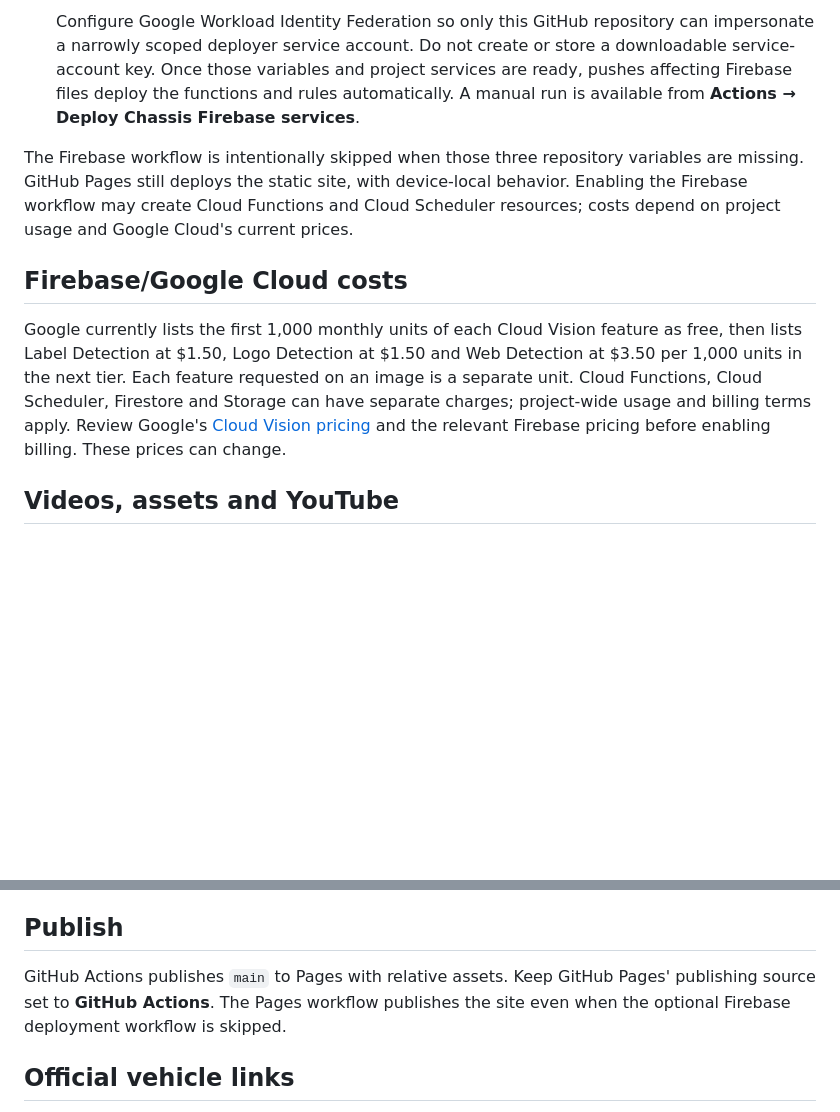
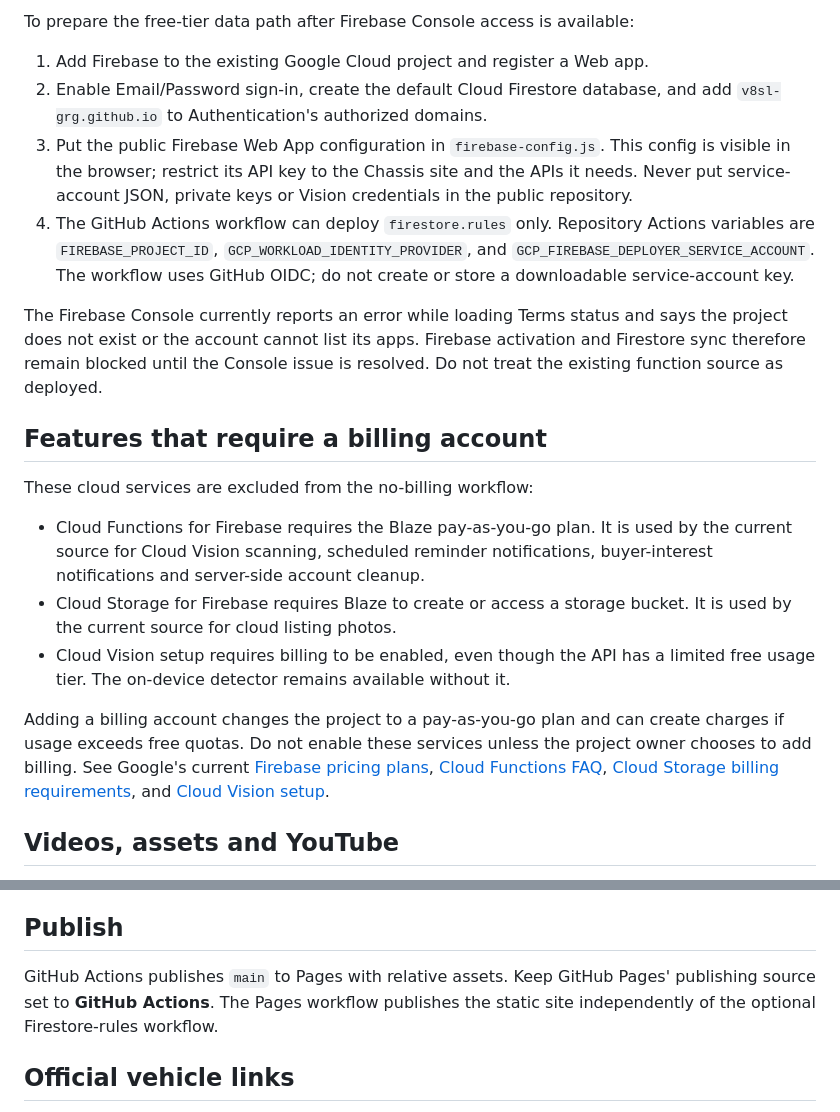
Before and after one commit to autonexuss/v8sl, a Markdown page: README.md, 2 parts joined by grey strips. GitHub-like rendering; blank space fills up the shorter version.

```diff
--- a/README.md
+++ b/README.md
@@ -38,11 +29,22 @@ Firebase is optional for the static site, but account sync, cloud image matching
 
-   Configure Google Workload Identity Federation so only this GitHub repository can impersonate a narrowly scoped deployer service account. Do not create or store a downloadable service-account key. Once those variables and project services are ready, pushes affecting Firebase files deploy the functions and rules automatically. A manual run is available from **Actions → Deploy Chassis Firebase services**.
+To prepare the free-tier data path after Firebase Console access is available:
 
-The Firebase workflow is intentionally skipped when those three repository variables are missing. GitHub Pages still deploys the static site, with device-local behavior. Enabling the Firebase workflow may create Cloud Functions and Cloud Scheduler resources; costs depend on project usage and Google Cloud's current prices.
+1. Add Firebase to the existing Google Cloud project and register a Web app.
+2. Enable Email/Password sign-in, create the default Cloud Firestore database, and add `v8sl-grg.github.io` to Authentication's authorized domains.
+3. Put the public Firebase Web App configuration in `firebase-config.js`. This config is visible in the browser; restrict its API key to the Chassis site and the APIs it needs. Never put service-account JSON, private keys or Vision credentials in the public repository.
+4. The GitHub Actions workflow can deploy `firestore.rules` only. Repository Actions variables are `FIREBASE_PROJECT_ID`, `GCP_WORKLOAD_IDENTITY_PROVIDER`, and `GCP_FIREBASE_DEPLOYER_SERVICE_ACCOUNT`. The workflow uses GitHub OIDC; do not create or store a downloadable service-account key.
 
-## Firebase/Google Cloud costs
+The Firebase Console currently reports an error while loading Terms status and says the project does not exist or the account cannot list its apps. Firebase activation and Firestore sync therefore remain blocked until the Console issue is resolved. Do not treat the existing function source as deployed.
 
-Google currently lists the first 1,000 monthly units of each Cloud Vision feature as free, then lists Label Detection at $1.50, Logo Detection at $1.50 and Web Detection at $3.50 per 1,000 units in the next tier. Each feature requested on an image is a separate unit. Cloud Functions, Cloud Scheduler, Firestore and Storage can have separate charges; project-wide usage and billing terms apply. Review Google's [Cloud Vision pricing](https://cloud.google.com/vision/pricing) and the relevant Firebase pricing before enabling billing. These prices can change.
+## Features that require a billing account
+
+These cloud services are excluded from the no-billing workflow:
+
+- Cloud Functions for Firebase requires the Blaze pay-as-you-go plan. It is used by the current source for Cloud Vision scanning, scheduled reminder notifications, buyer-interest notifications and server-side account cleanup.
+- Cloud Storage for Firebase requires Blaze to create or access a storage bucket. It is used by the current source for cloud listing photos.
+- Cloud Vision setup requires billing to be enabled, even though the API has a limited free usage tier. The on-device detector remains available without it.
+
+Adding a billing account changes the project to a pay-as-you-go plan and can create charges if usage exceeds free quotas. Do not enable these services unless the project owner chooses to add billing. See Google's current [Firebase pricing plans](https://firebase.google.com/docs/projects/billing/firebase-pricing-plans), [Cloud Functions FAQ](https://firebase.google.com/docs/functions/faq-and-troubleshooting), [Cloud Storage billing requirements](https://firebase.google.com/docs/storage/faqs-storage-changes-announced-sept-2024), and [Cloud Vision setup](https://docs.cloud.google.com/vision/docs/setup).
 
 ## Videos, assets and YouTube
 
@@ -52,7 +54,7 @@ YouTube results use `YOUTUBE_BROWSER_API_KEY` in GitHub Actions as a restricted
 
 ## Publish
 
-GitHub Actions publishes `main` to Pages with relative assets. Keep GitHub Pages' publishing source set to **GitHub Actions**. The Pages workflow publishes the site even when the optional Firebase deployment workflow is skipped.
+GitHub Actions publishes `main` to Pages with relative assets. Keep GitHub Pages' publishing source set to **GitHub Actions**. The Pages workflow publishes the static site independently of the optional Firestore-rules workflow.
 
 ## Official vehicle links
 
```
Also changed, not shown: other parts of README.md (+11 -20 lines).
